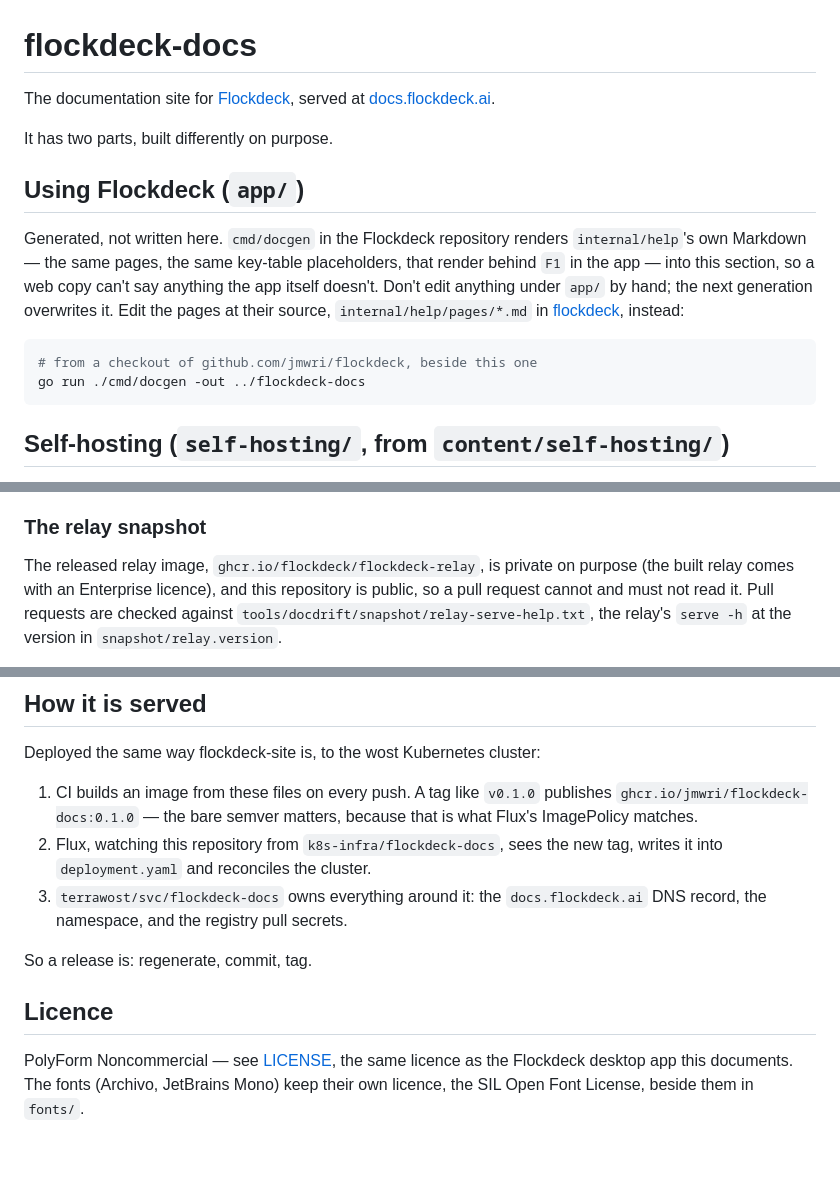
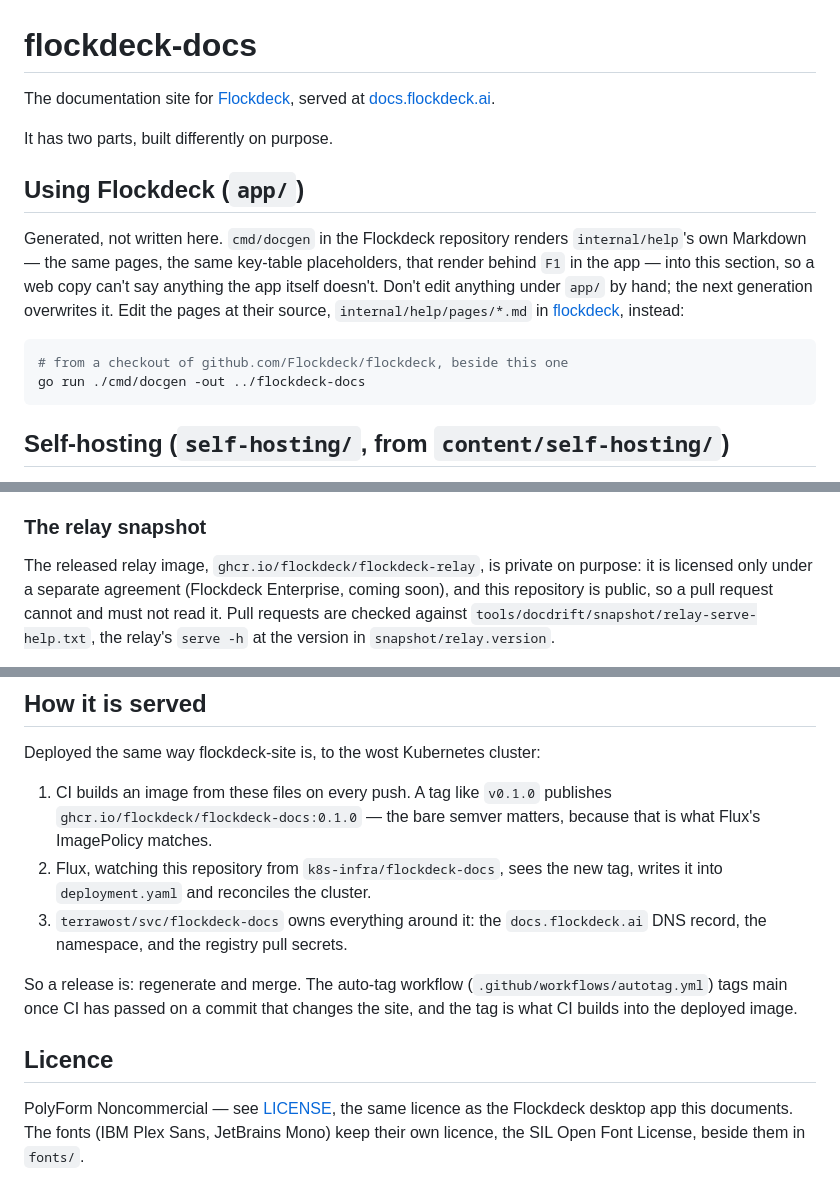
Before and after one commit to Flockdeck/flockdeck-docs, a Markdown page: README.md, 3 parts joined by grey strips. GitHub-like rendering; blank space fills up the shorter version.

Commit message:
README: repo and image paths, Enterprise line, fonts, release process (#23)
Co-authored-by: Claude Sonnet 5.5 <noreply@anthropic.com>

````diff
--- a/README.md
+++ b/README.md
@@ -17,6 +17,6 @@ their source, `internal/help/pages/*.md` in
 
 ```sh
-# from a checkout of github.com/jmwri/flockdeck, beside this one
+# from a checkout of github.com/Flockdeck/flockdeck, beside this one
 go run ./cmd/docgen -out ../flockdeck-docs
 ```
 
@@ -69,7 +69,8 @@ default: add the job names above to branch protection to make them gating
 ### The relay snapshot
 
 The released relay image, `ghcr.io/flockdeck/flockdeck-relay`, is private on
-purpose (the built relay comes with an Enterprise licence), and this
+purpose: it is licensed only under a separate agreement (Flockdeck
+Enterprise, coming soon), and this
 repository is public, so a pull request cannot and must not read it. Pull
 requests are checked against `tools/docdrift/snapshot/relay-serve-help.txt`,
 the relay's `serve -h` at the version in `snapshot/relay.version`.
@@ -125,7 +126,7 @@ gone). To run a guard by hand, see the top of each script in `tools/docdrift/`.
 Deployed the same way flockdeck-site is, to the wost Kubernetes cluster:
 
 1. CI builds an image from these files on every push. A tag like `v0.1.0`
-   publishes `ghcr.io/jmwri/flockdeck-docs:0.1.0` — the bare semver matters,
+   publishes `ghcr.io/flockdeck/flockdeck-docs:0.1.0` — the bare semver matters,
    because that is what Flux's ImagePolicy matches.
 2. Flux, watching this repository from `k8s-infra/flockdeck-docs`, sees the
    new tag, writes it into `deployment.yaml` and reconciles the cluster.
@@ -133,10 +134,12 @@ Deployed the same way flockdeck-site is, to the wost Kubernetes cluster:
    `docs.flockdeck.ai` DNS record, the namespace, and the registry pull
    secrets.
 
-So a release is: regenerate, commit, tag.
+So a release is: regenerate and merge. The auto-tag workflow
+(`.github/workflows/autotag.yml`) tags main once CI has passed on a commit that
+changes the site, and the tag is what CI builds into the deployed image.
 
 ## Licence
 
 PolyForm Noncommercial — see [LICENSE](LICENSE), the same licence as the
-Flockdeck desktop app this documents. The fonts (Archivo, JetBrains Mono) keep
+Flockdeck desktop app this documents. The fonts (IBM Plex Sans, JetBrains Mono) keep
 their own licence, the SIL Open Font License, beside them in `fonts/`.
````
Also changed, not shown: other parts of README.md (+3 -3 lines).
